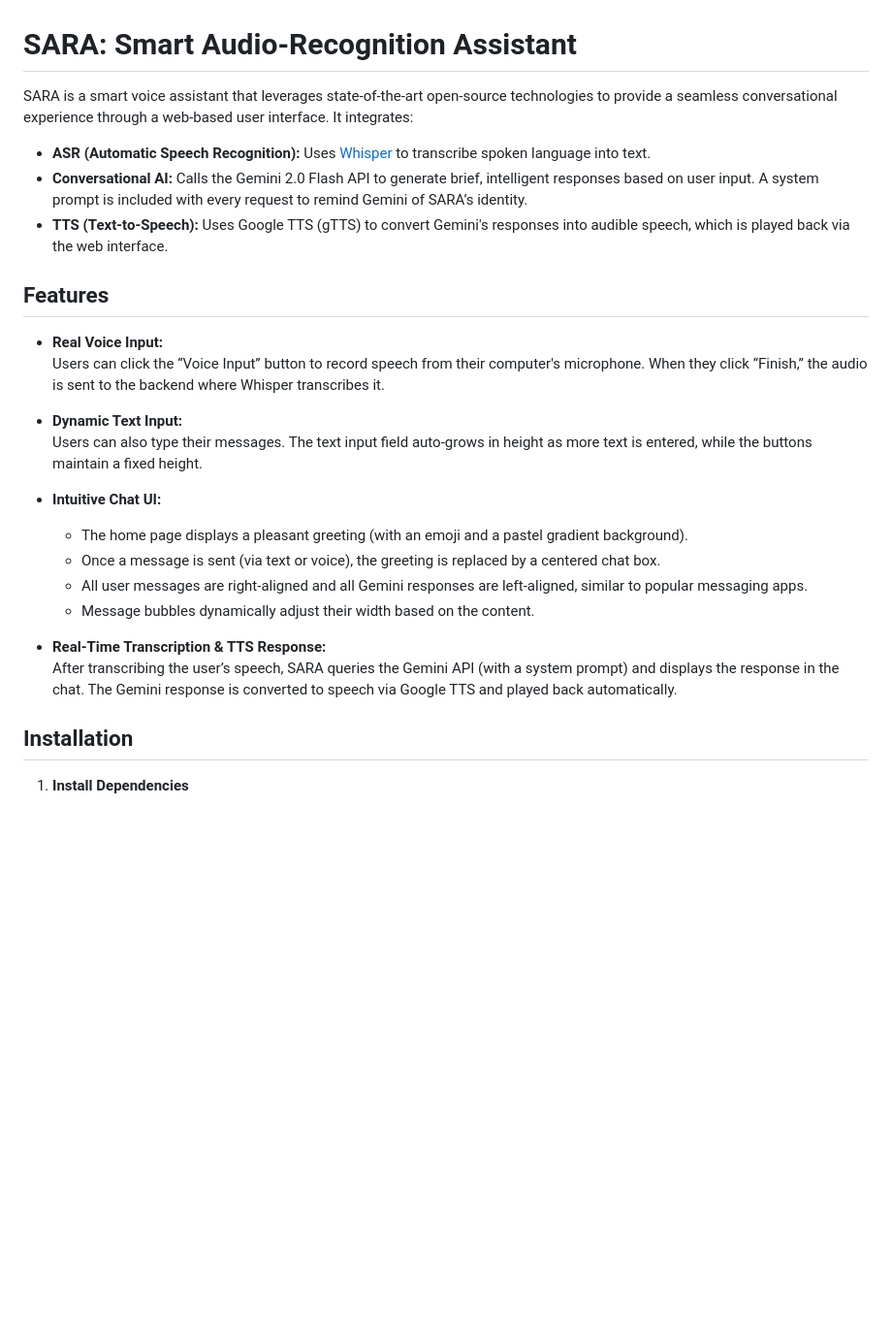
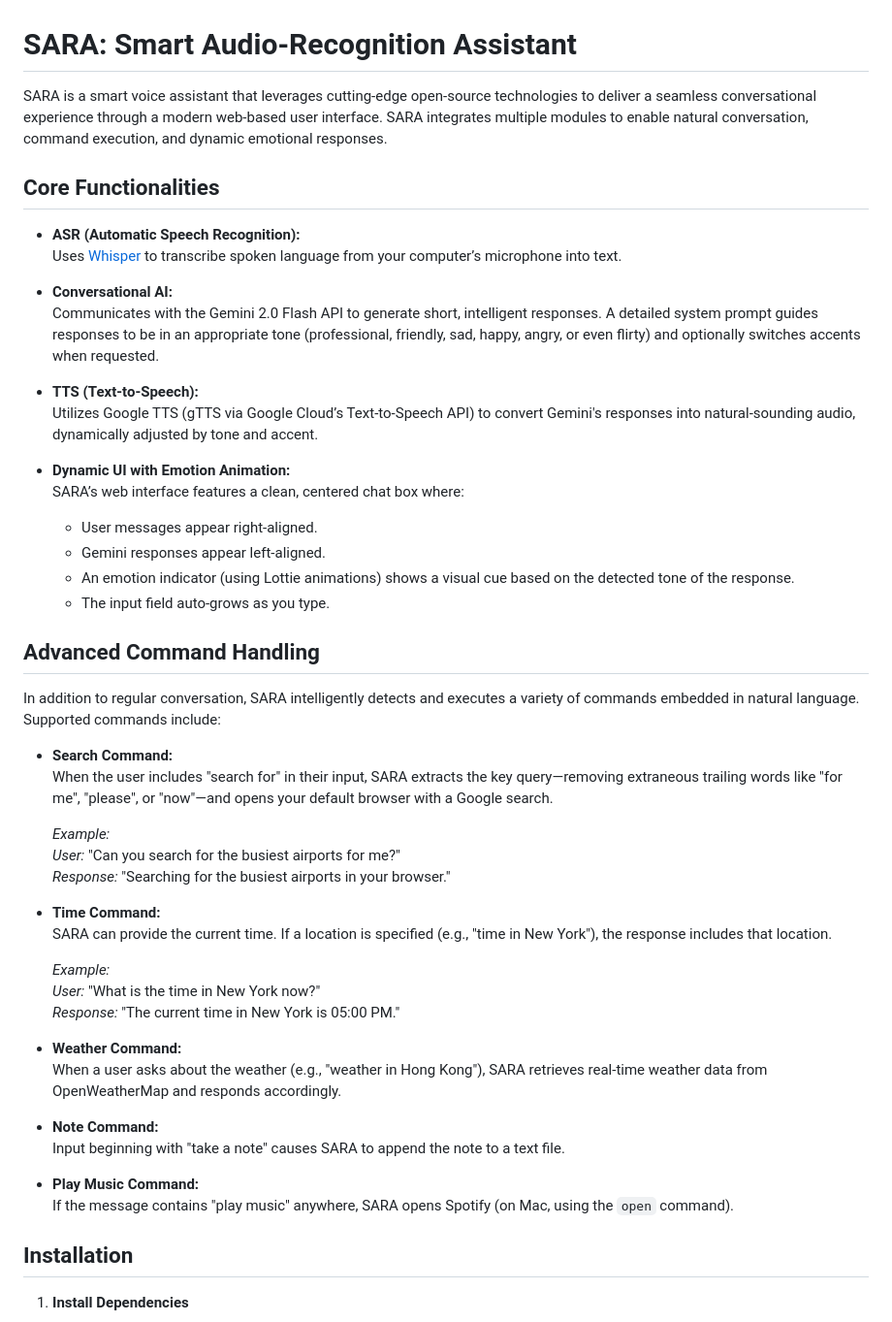
Before and after one commit to Jahongir0727/SARA, a Markdown page: README.md, the part around the change printed below. Shown: that part at 97% size. GitHub-like rendering; blank space fills up the shorter version.

```diff
--- a/README.md
+++ b/README.md
@@ -1,28 +1,51 @@
 # SARA: Smart Audio-Recognition Assistant
 
-SARA is a smart voice assistant that leverages state-of-the-art open-source technologies to provide a seamless conversational experience through a web-based user interface. It integrates:
+SARA is a smart voice assistant that leverages cutting-edge open-source technologies to deliver a seamless conversational experience through a modern web-based user interface. SARA integrates multiple modules to enable natural conversation, command execution, and dynamic emotional responses.
 
-- **ASR (Automatic Speech Recognition):** Uses [Whisper](https://github.com/openai/whisper) to transcribe spoken language into text.
-- **Conversational AI:** Calls the Gemini 2.0 Flash API to generate brief, intelligent responses based on user input. A system prompt is included with every request to remind Gemini of SARA’s identity.
-- **TTS (Text-to-Speech):** Uses Google TTS (gTTS) to convert Gemini's responses into audible speech, which is played back via the web interface.
+## Core Functionalities
 
-## Features
+- **ASR (Automatic Speech Recognition):**
+  Uses [Whisper](https://github.com/openai/whisper) to transcribe spoken language from your computer’s microphone into text.
 
-- **Real Voice Input:**
-  Users can click the “Voice Input” button to record speech from their computer's microphone. When they click “Finish,” the audio is sent to the backend where Whisper transcribes it.
+- **Conversational AI:**
+  Communicates with the Gemini 2.0 Flash API to generate short, intelligent responses. A detailed system prompt guides responses to be in an appropriate tone (professional, friendly, sad, happy, angry, or even flirty) and optionally switches accents when requested.
 
-- **Dynamic Text Input:**
-  Users can also type their messages. The text input field auto-grows in height as more text is entered, while the buttons maintain a fixed height.
+- **TTS (Text-to-Speech):**
+  Utilizes Google TTS (gTTS via Google Cloud’s Text-to-Speech API) to convert Gemini's responses into natural-sounding audio, dynamically adjusted by tone and accent.
 
-- **Intuitive Chat UI:**
+- **Dynamic UI with Emotion Animation:**
+  SARA’s web interface features a clean, centered chat box where:
+  - User messages appear right-aligned.
+  - Gemini responses appear left-aligned.
+  - An emotion indicator (using Lottie animations) shows a visual cue based on the detected tone of the response.
+  - The input field auto-grows as you type.
 
-  - The home page displays a pleasant greeting (with an emoji and a pastel gradient background).
-  - Once a message is sent (via text or voice), the greeting is replaced by a centered chat box.
-  - All user messages are right-aligned and all Gemini responses are left-aligned, similar to popular messaging apps.
-  - Message bubbles dynamically adjust their width based on the content.
+## Advanced Command Handling
 
-- **Real-Time Transcription & TTS Response:**
-  After transcribing the user’s speech, SARA queries the Gemini API (with a system prompt) and displays the response in the chat. The Gemini response is converted to speech via Google TTS and played back automatically.
+In addition to regular conversation, SARA intelligently detects and executes a variety of commands embedded in natural language. Supported commands include:
+
+- **Search Command:**
+  When the user includes "search for" in their input, SARA extracts the key query—removing extraneous trailing words like "for me", "please", or "now"—and opens your default browser with a Google search.
+
+  _Example:_
+  _User:_ "Can you search for the busiest airports for me?"
+  _Response:_ "Searching for the busiest airports in your browser."
+
+- **Time Command:**
+  SARA can provide the current time. If a location is specified (e.g., "time in New York"), the response includes that location.
+
+  _Example:_
+  _User:_ "What is the time in New York now?"
+  _Response:_ "The current time in New York is 05:00 PM."
+
+- **Weather Command:**
+  When a user asks about the weather (e.g., "weather in Hong Kong"), SARA retrieves real-time weather data from OpenWeatherMap and responds accordingly.
+
+- **Note Command:**
+  Input beginning with "take a note" causes SARA to append the note to a text file.
+
+- **Play Music Command:**
+  If the message contains "play music" anywhere, SARA opens Spotify (on Mac, using the `open` command).
 
 ## Installation
 
```
Also changed, not shown: other parts of README.md (+45 -12 lines).
